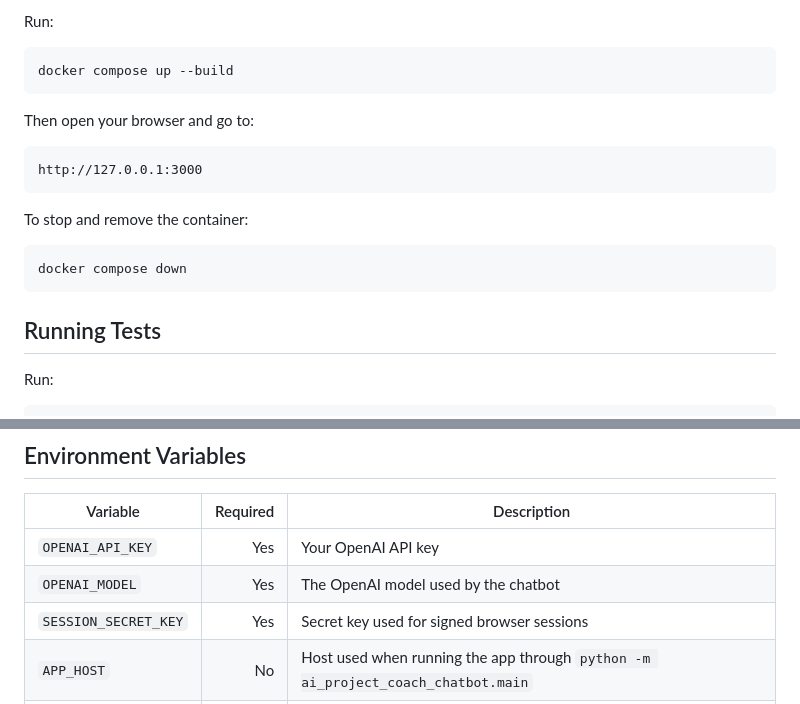
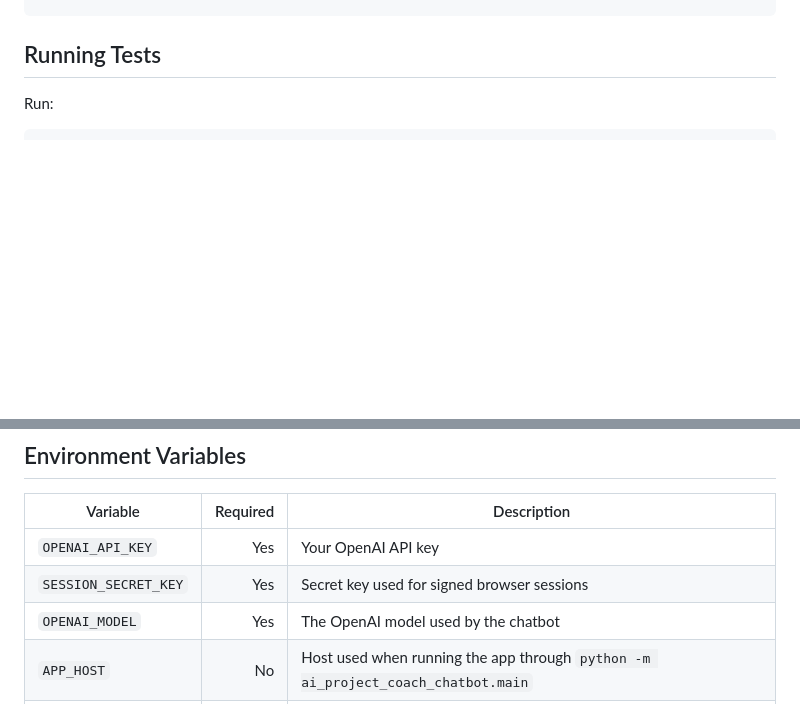
Before and after one commit to gyres/ai-project-coach-chatbot, a Markdown page: README.md, 2 parts joined by grey strips. GitHub-like rendering; blank space fills up the shorter version.

````diff
--- a/README.md
+++ b/README.md
@@ -251,19 +252,3 @@ Docker Compose is the simpler recommended Docker method for this project.
-Run:
-
-```bash
-docker compose up --build
-```
-
-Then open your browser and go to:
-
-```text
-http://127.0.0.1:3000
-```
-
-To stop and remove the container:
-
-```bash
-docker compose down
 ```
 
 ## Running Tests
@@ -281,8 +266,8 @@ The `pytest.ini` file adds the `src` folder to the Python path and tells pytest
 | Variable | Required | Description |
 |---|---:|---|
 | `OPENAI_API_KEY` | Yes | Your OpenAI API key |
+| `SESSION_SECRET_KEY` | Yes | Secret key used for signed browser sessions |
 | `OPENAI_MODEL` | Yes | The OpenAI model used by the chatbot |
-| `SESSION_SECRET_KEY` | Yes | Secret key used for signed browser sessions |
 | `APP_HOST` | No | Host used when running the app through `python -m ai_project_coach_chatbot.main` |
 | `APP_PORT` | No | Port used when running the app through `python -m ai_project_coach_chatbot.main` |
 
````
Also changed, not shown: other parts of README.md (+87 -86 lines).
